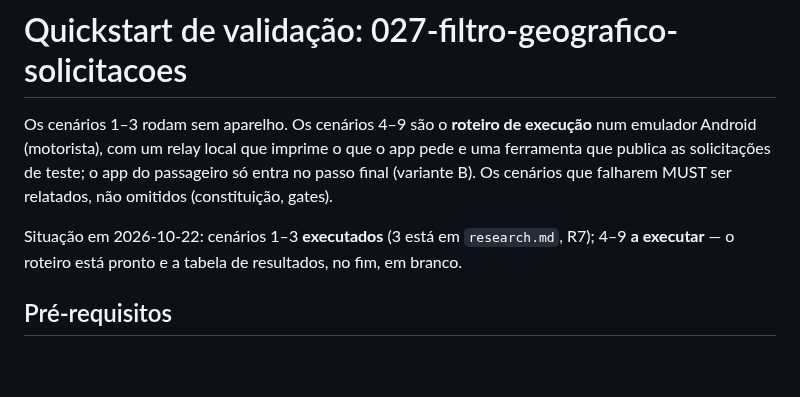
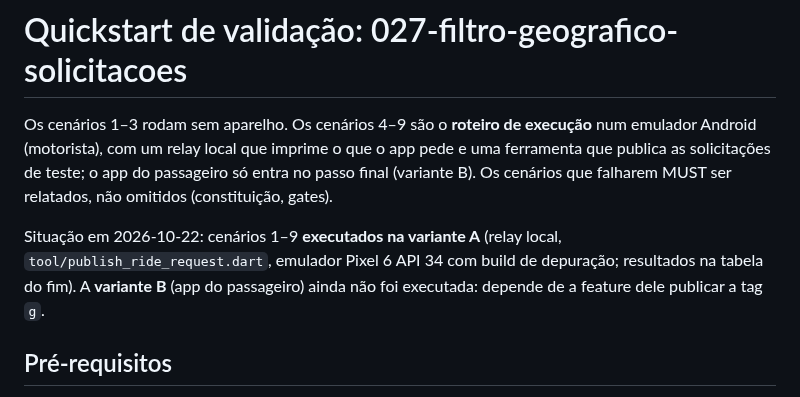
Before and after one commit to ozmartins/RideRelayDriver, a Markdown page: specs/027-filtro-geografico-solicitacoes/quickstart.md, the part around one of its changes. Drawn GitHub-style; blank space fills up the shorter version.

```diff
--- a/specs/027-filtro-geografico-solicitacoes/quickstart.md
+++ b/specs/027-filtro-geografico-solicitacoes/quickstart.md
@@ -4,8 +4,9 @@ Os cenários 1–3 rodam sem aparelho. Os cenários 4–9 são o **roteiro de ex
 um relay local que imprime o que o app pede e uma ferramenta que publica as solicitações de teste; o app do passageiro
 só entra no passo final (variante B). Os cenários que falharem MUST ser relatados, não omitidos (constituição, gates).
 
-Situação em 2026-10-22: cenários 1–3 **executados** (3 está em `research.md`, R7); 4–9 **a executar** — o roteiro está
-pronto e a tabela de resultados, no fim, em branco.
+Situação em 2026-10-22: cenários 1–9 **executados na variante A** (relay local, `tool/publish_ride_request.dart`, emulador
+Pixel 6 API 34 com build de depuração; resultados na tabela do fim). A **variante B** (app do passageiro) ainda não foi
+executada: depende de a feature dele publicar a tag `g`.
 
 ## Pré-requisitos
 
```
Also changed, not shown: other parts of specs/027-filtro-geografico-solicitacoes/quickstart.md (+9 -9 lines), specs/027-filtro-geografico-solicitacoes/tasks.md (+2 -2 lines).
